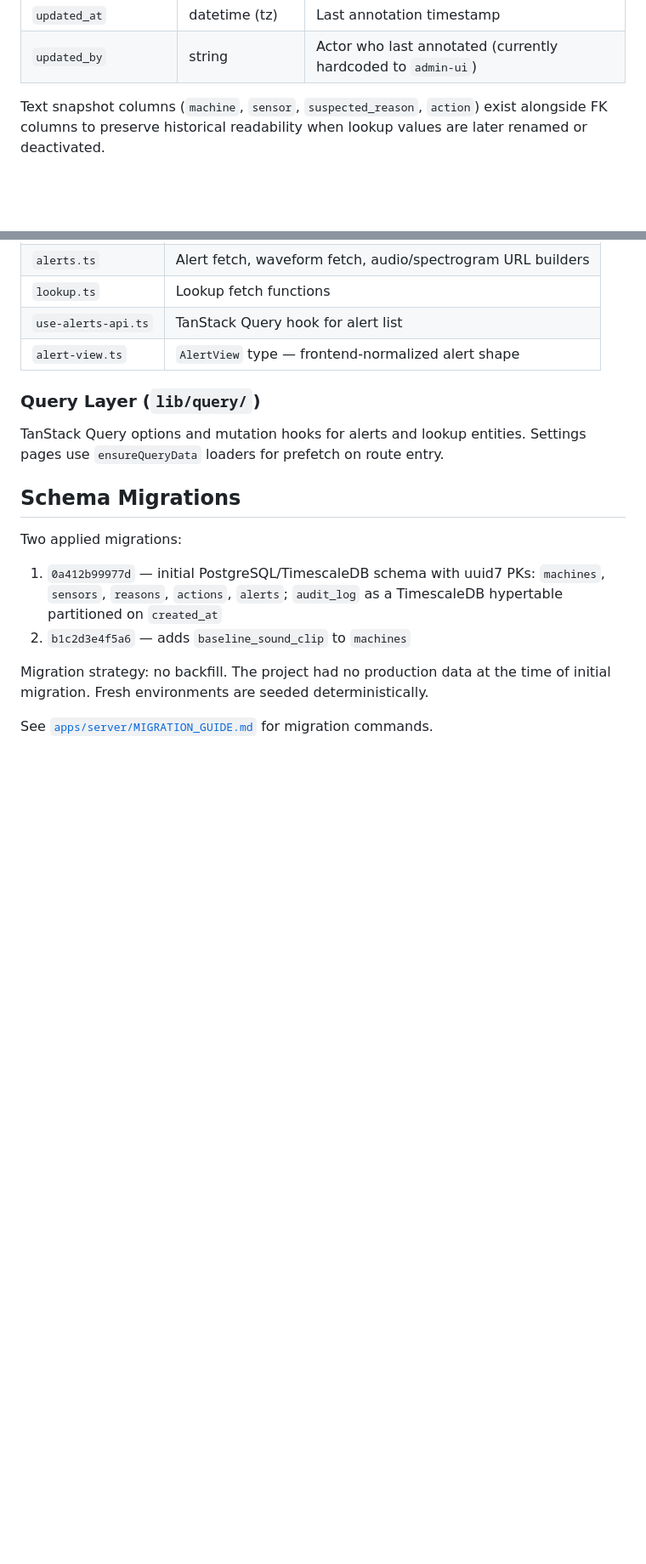
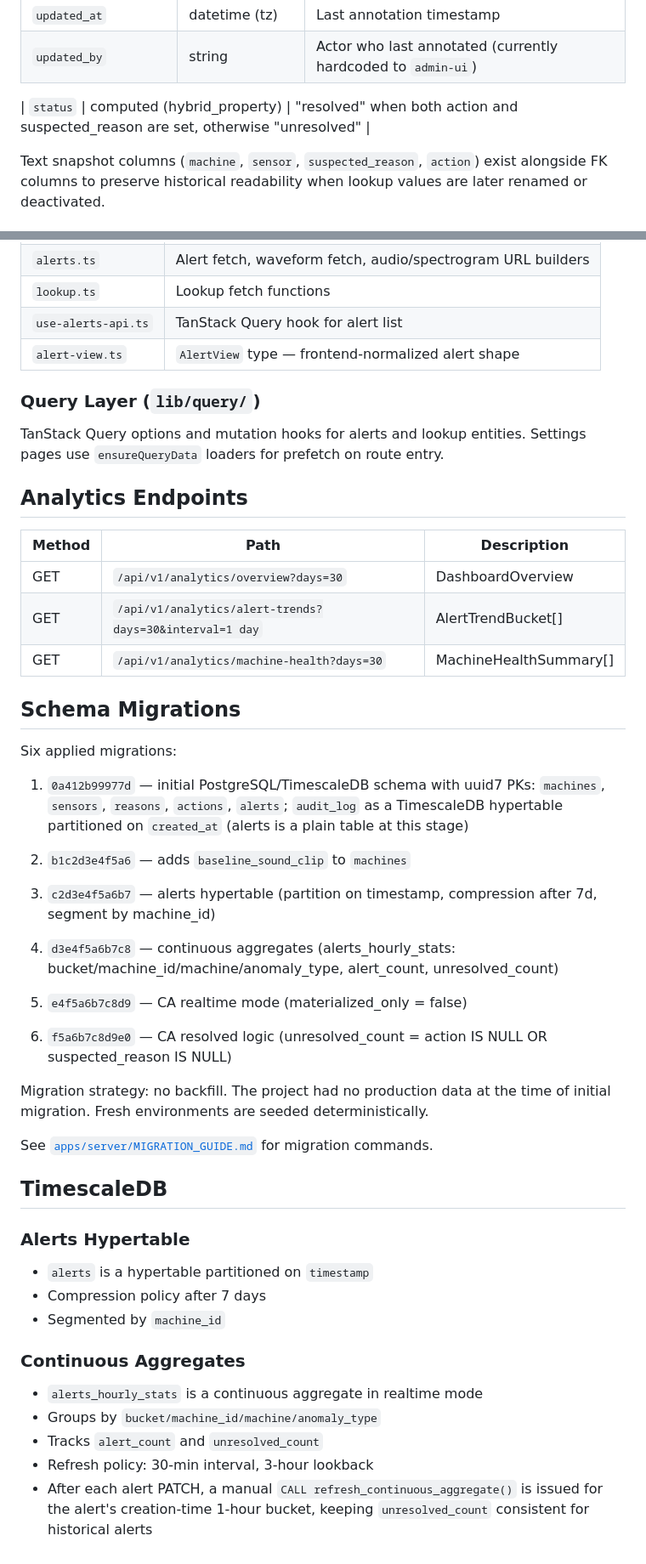
Before and after one commit to masrurimz/groundup-ai-fullstack-test-mar-2026, a Markdown page: docs/architecture.md, 2 parts joined by grey strips. Shown at 85% size. GitHub-like rendering; blank space fills up the shorter version.

Commit message:
docs: update architecture, data-pipeline, README for CA + status changes
architecture.md:
- Alert data model: add status computed hybrid_property row
- Schema migrations: updated to six; clarify alerts becomes hypertable in
  migration 3, not migration 1
- Analytics endpoints section: overview/alert-trends/machine-health with days param
- TimescaleDB section: alerts hypertable config, CA refresh policy, manual refresh on PATCH

data-pipeline.md:
- Timestamp shifting section: explains delta computation in seed_alerts()
- Seed data section: 24 alerts, 3 resolved, all severities, both machines
- Business logic section: resolved = action AND suspected_reason non-null

README.md:
- Architecture overview: alerts is the hypertable + CA; audit_log is separate
- Engineering decisions: correct TimescaleDB bullet — alerts hypertable,
  alerts_hourly_stats CA powers analytics, audit_log for mutation history

```diff
--- a/docs/architecture.md
+++ b/docs/architecture.md
@@ -43,6 +43,8 @@ The primary entity. Represents a single anomaly detection event from a machine s
 | `comment`             | text              | Free-text operator note                                      |
 | `updated_at`          | datetime (tz)     | Last annotation timestamp                                    |
 | `updated_by`          | string            | Actor who last annotated (currently hardcoded to `admin-ui`) |
+
+| `status` | computed (hybrid_property) | "resolved" when both action and suspected_reason are set, otherwise "unresolved" |
 
 Text snapshot columns (`machine`, `sensor`, `suspected_reason`, `action`) exist alongside FK columns to preserve historical readability when lookup values are later renamed or deactivated.
 
@@ -199,13 +201,46 @@ Alert detail is composed inline in `routes/alerts.$alertId.tsx`. Key sub-compone
 
 TanStack Query options and mutation hooks for alerts and lookup entities. Settings pages use `ensureQueryData` loaders for prefetch on route entry.
 
+## Analytics Endpoints
+
+| Method | Path                                                    | Description            |
+| ------ | ------------------------------------------------------- | ---------------------- |
+| GET    | `/api/v1/analytics/overview?days=30`                    | DashboardOverview      |
+| GET    | `/api/v1/analytics/alert-trends?days=30&interval=1 day` | AlertTrendBucket[]     |
+| GET    | `/api/v1/analytics/machine-health?days=30`              | MachineHealthSummary[] |
+
 ## Schema Migrations
 
-Two applied migrations:
+Six applied migrations:
 
-1. `0a412b99977d` — initial PostgreSQL/TimescaleDB schema with uuid7 PKs: `machines`, `sensors`, `reasons`, `actions`, `alerts`; `audit_log` as a TimescaleDB hypertable partitioned on `created_at`
+1. `0a412b99977d` — initial PostgreSQL/TimescaleDB schema with uuid7 PKs: `machines`, `sensors`, `reasons`, `actions`, `alerts`; `audit_log` as a TimescaleDB hypertable partitioned on `created_at` (alerts is a plain table at this stage)
+
 2. `b1c2d3e4f5a6` — adds `baseline_sound_clip` to `machines`
+
+3. `c2d3e4f5a6b7` — alerts hypertable (partition on timestamp, compression after 7d, segment by machine_id)
+
+4. `d3e4f5a6b7c8` — continuous aggregates (alerts_hourly_stats: bucket/machine_id/machine/anomaly_type, alert_count, unresolved_count)
+
+5. `e4f5a6b7c8d9` — CA realtime mode (materialized_only = false)
+
+6. `f5a6b7c8d9e0` — CA resolved logic (unresolved_count = action IS NULL OR suspected_reason IS NULL)
 
 Migration strategy: no backfill. The project had no production data at the time of initial migration. Fresh environments are seeded deterministically.
 
 See [`apps/server/MIGRATION_GUIDE.md`](../apps/server/MIGRATION_GUIDE.md) for migration commands.
+
+## TimescaleDB
+
+### Alerts Hypertable
+
+- `alerts` is a hypertable partitioned on `timestamp`
+- Compression policy after 7 days
+- Segmented by `machine_id`
+
+### Continuous Aggregates
+
+- `alerts_hourly_stats` is a continuous aggregate in realtime mode
+- Groups by `bucket/machine_id/machine/anomaly_type`
+- Tracks `alert_count` and `unresolved_count`
+- Refresh policy: 30-min interval, 3-hour lookback
+- After each alert PATCH, a manual `CALL refresh_continuous_aggregate()` is issued for the alert's creation-time 1-hour bucket, keeping `unresolved_count` consistent for historical alerts
```
Also changed, not shown: README.md (+2 -2 lines), docs/data-pipeline.md (+16 -0 lines).
